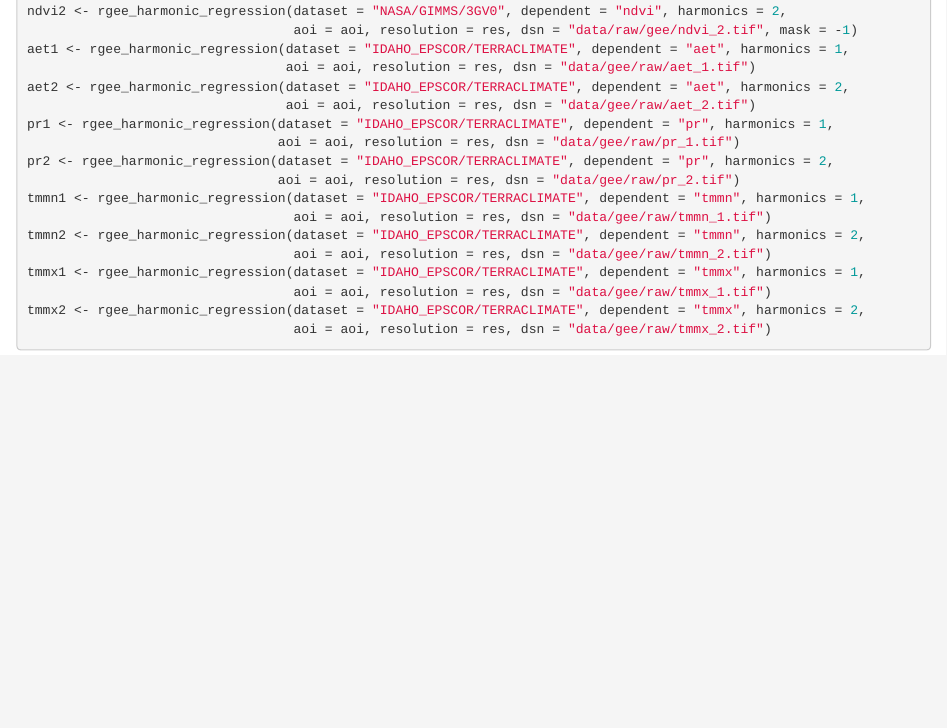
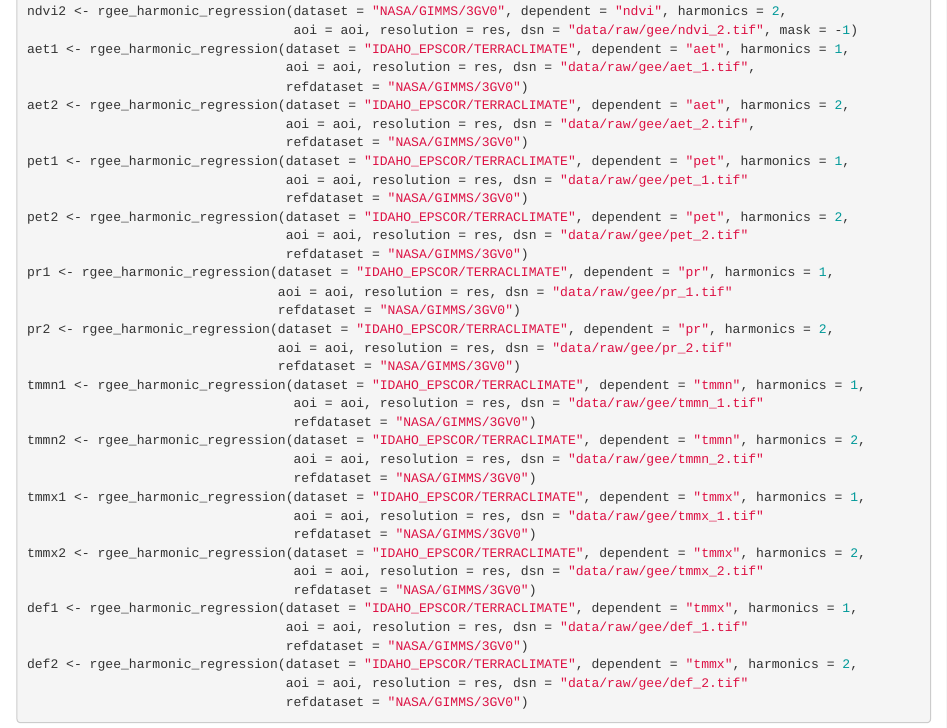
Before and after one commit to barthoekstra/envirpred, an R Markdown document (01.GEE-Harmonic-regression.Rmd): the page in a window 1100 px wide, from 710 px down. Rendered offline with R 4.5, knitr and Pandoc, with nearby package versions; drawn as R Markdown's standard HTML page in place of the format the file asks for; some code elsewhere in the file could not run offline.

Commit message:
Update storage paths and add reference dataset

````diff
--- a/01.GEE-Harmonic-regression.Rmd
+++ b/01.GEE-Harmonic-regression.Rmd
@@ -36,19 +36,39 @@ ndvi1 <- rgee_harmonic_regression(dataset = "NASA/GIMMS/3GV0", dependent = "ndvi
 ndvi2 <- rgee_harmonic_regression(dataset = "NASA/GIMMS/3GV0", dependent = "ndvi", harmonics = 2,
                                   aoi = aoi, resolution = res, dsn = "data/raw/gee/ndvi_2.tif", mask = -1)
 aet1 <- rgee_harmonic_regression(dataset = "IDAHO_EPSCOR/TERRACLIMATE", dependent = "aet", harmonics = 1,
-                                 aoi = aoi, resolution = res, dsn = "data/gee/raw/aet_1.tif")
+                                 aoi = aoi, resolution = res, dsn = "data/raw/gee/aet_1.tif",
+                                 refdataset = "NASA/GIMMS/3GV0")
 aet2 <- rgee_harmonic_regression(dataset = "IDAHO_EPSCOR/TERRACLIMATE", dependent = "aet", harmonics = 2,
-                                 aoi = aoi, resolution = res, dsn = "data/gee/raw/aet_2.tif")
+                                 aoi = aoi, resolution = res, dsn = "data/raw/gee/aet_2.tif",
+                                 refdataset = "NASA/GIMMS/3GV0")
+pet1 <- rgee_harmonic_regression(dataset = "IDAHO_EPSCOR/TERRACLIMATE", dependent = "pet", harmonics = 1,
+                                 aoi = aoi, resolution = res, dsn = "data/raw/gee/pet_1.tif"
+                                 refdataset = "NASA/GIMMS/3GV0")
+pet2 <- rgee_harmonic_regression(dataset = "IDAHO_EPSCOR/TERRACLIMATE", dependent = "pet", harmonics = 2,
+                                 aoi = aoi, resolution = res, dsn = "data/raw/gee/pet_2.tif"
+                                 refdataset = "NASA/GIMMS/3GV0")
 pr1 <- rgee_harmonic_regression(dataset = "IDAHO_EPSCOR/TERRACLIMATE", dependent = "pr", harmonics = 1,
-                                aoi = aoi, resolution = res, dsn = "data/gee/raw/pr_1.tif")
+                                aoi = aoi, resolution = res, dsn = "data/raw/gee/pr_1.tif"
+                                refdataset = "NASA/GIMMS/3GV0")
 pr2 <- rgee_harmonic_regression(dataset = "IDAHO_EPSCOR/TERRACLIMATE", dependent = "pr", harmonics = 2,
-                                aoi = aoi, resolution = res, dsn = "data/gee/raw/pr_2.tif")
+                                aoi = aoi, resolution = res, dsn = "data/raw/gee/pr_2.tif"
+                                refdataset = "NASA/GIMMS/3GV0")
 tmmn1 <- rgee_harmonic_regression(dataset = "IDAHO_EPSCOR/TERRACLIMATE", dependent = "tmmn", harmonics = 1,
-                                  aoi = aoi, resolution = res, dsn = "data/gee/raw/tmmn_1.tif")
+                                  aoi = aoi, resolution = res, dsn = "data/raw/gee/tmmn_1.tif"
+                                  refdataset = "NASA/GIMMS/3GV0")
 tmmn2 <- rgee_harmonic_regression(dataset = "IDAHO_EPSCOR/TERRACLIMATE", dependent = "tmmn", harmonics = 2,
-                                  aoi = aoi, resolution = res, dsn = "data/gee/raw/tmmn_2.tif")
+                                  aoi = aoi, resolution = res, dsn = "data/raw/gee/tmmn_2.tif"
+                                  refdataset = "NASA/GIMMS/3GV0")
 tmmx1 <- rgee_harmonic_regression(dataset = "IDAHO_EPSCOR/TERRACLIMATE", dependent = "tmmx", harmonics = 1,
-                                  aoi = aoi, resolution = res, dsn = "data/gee/raw/tmmx_1.tif")
+                                  aoi = aoi, resolution = res, dsn = "data/raw/gee/tmmx_1.tif"
+                                  refdataset = "NASA/GIMMS/3GV0")
 tmmx2 <- rgee_harmonic_regression(dataset = "IDAHO_EPSCOR/TERRACLIMATE", dependent = "tmmx", harmonics = 2,
-                                  aoi = aoi, resolution = res, dsn = "data/gee/raw/tmmx_2.tif")
+                                  aoi = aoi, resolution = res, dsn = "data/raw/gee/tmmx_2.tif"
+                                  refdataset = "NASA/GIMMS/3GV0")
+def1 <- rgee_harmonic_regression(dataset = "IDAHO_EPSCOR/TERRACLIMATE", dependent = "tmmx", harmonics = 1,
+                                 aoi = aoi, resolution = res, dsn = "data/raw/gee/def_1.tif"
+                                 refdataset = "NASA/GIMMS/3GV0")
+def2 <- rgee_harmonic_regression(dataset = "IDAHO_EPSCOR/TERRACLIMATE", dependent = "tmmx", harmonics = 2,
+                                 aoi = aoi, resolution = res, dsn = "data/raw/gee/def_2.tif"
+                                 refdataset = "NASA/GIMMS/3GV0")
 ```
````
